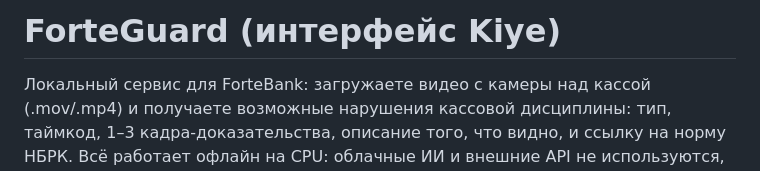
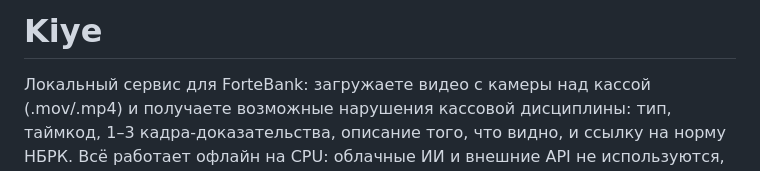
Before and after one commit to kanzzzwag/kiye, a Markdown page: README.md, the part around the change. Rendered like a GitHub page.

Commit message:
Rename project to Kiye and update README
Updated project name and clarified service description.

```diff
--- a/README.md
+++ b/README.md
@@ -1,4 +1,4 @@
-# ForteGuard (интерфейс Kiye)
+# Kiye
 
 Локальный сервис для ForteBank: загружаете видео с камеры над кассой (.mov/.mp4) и получаете возможные нарушения
 кассовой дисциплины: тип, таймкод, 1–3 кадра-доказательства, описание того, что видно, и ссылку на норму НБРК.
```
